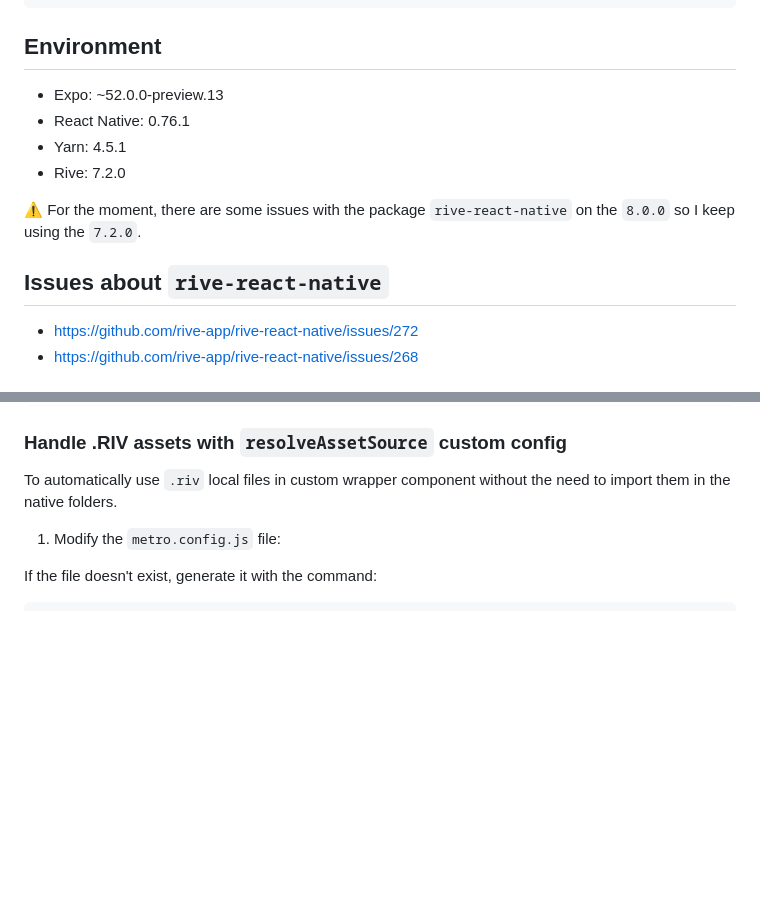
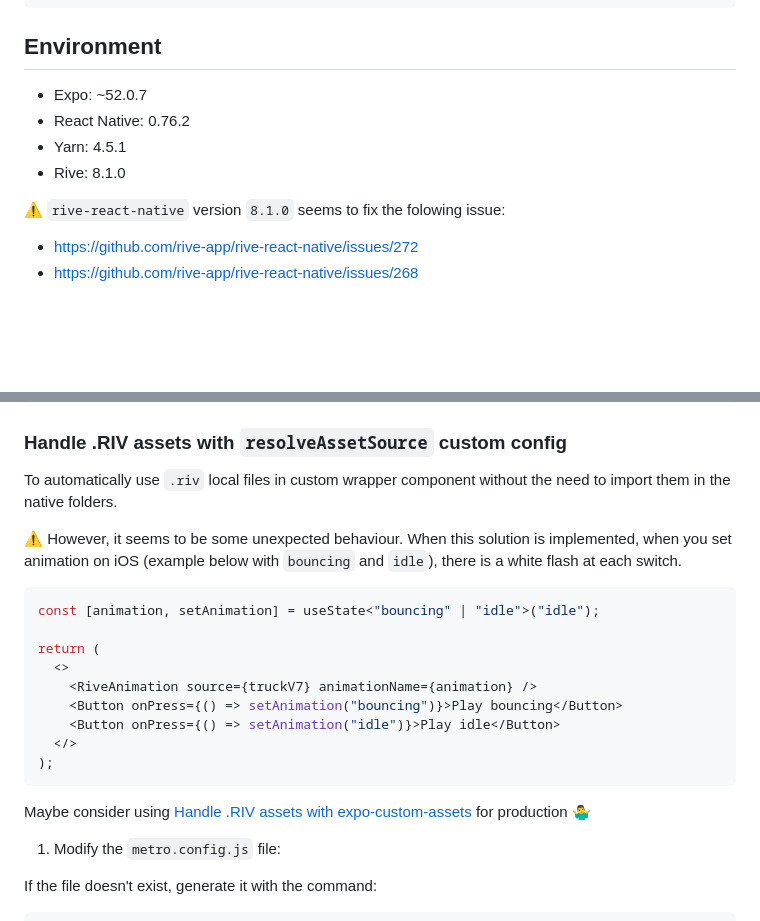
Before and after one commit to guval-gh/rive-playground, a Markdown page: README.md, 2 parts joined by grey strips. Drawn GitHub-style; blank space fills up the shorter version.

Commit message:
📝 Add warning on use local .riv file with custom wrapper

````diff
--- a/README.md
+++ b/README.md
@@ -43,14 +43,12 @@ yarn android
 
 ## Environment
 
-- Expo: ~52.0.0-preview.13
-- React Native: 0.76.1
+- Expo: ~52.0.7
+- React Native: 0.76.2
 - Yarn: 4.5.1
-- Rive: 7.2.0
+- Rive: 8.1.0
 
-⚠️ For the moment, there are some issues with the package `rive-react-native` on the `8.0.0` so I keep using the `7.2.0`.
-
-## Issues about `rive-react-native`
+⚠️ `rive-react-native` version `8.1.0` seems to fix the folowing issue:
 
 - https://github.com/rive-app/rive-react-native/issues/272
 - https://github.com/rive-app/rive-react-native/issues/268
@@ -117,6 +115,23 @@ import Rive from "rive-react-native";
 ### Handle .RIV assets with `resolveAssetSource` custom config
 
 To automatically use `.riv` local files in custom wrapper component without the need to import them in the native folders.
+
+⚠️ However, it seems to be some unexpected behaviour.
+When this solution is implemented, when you set animation on iOS (example below with `bouncing` and `idle`), there is a white flash at each switch.
+
+```tsx
+const [animation, setAnimation] = useState<"bouncing" | "idle">("idle");
+
+return (
+  <>
+    <RiveAnimation source={truckV7} animationName={animation} />
+    <Button onPress={() => setAnimation("bouncing")}>Play bouncing</Button>
+    <Button onPress={() => setAnimation("idle")}>Play idle</Button>
+  </>
+);
+```
+
+Maybe consider using [Handle .RIV assets with expo-custom-assets](#handle-riv-assets-with-expo-custom-assets) for production 🤷‍♂️
 
 1. Modify the `metro.config.js` file:
 
````
